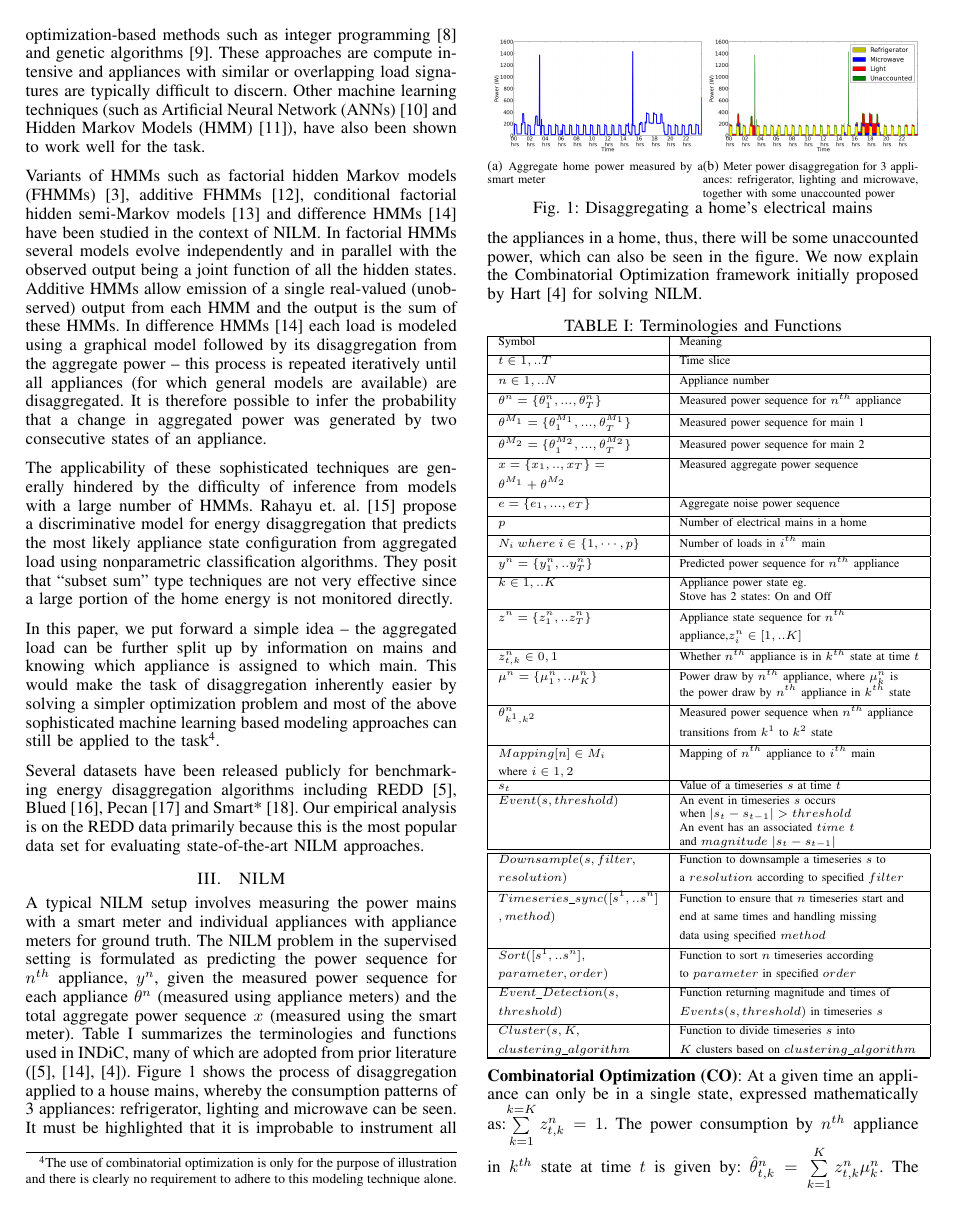
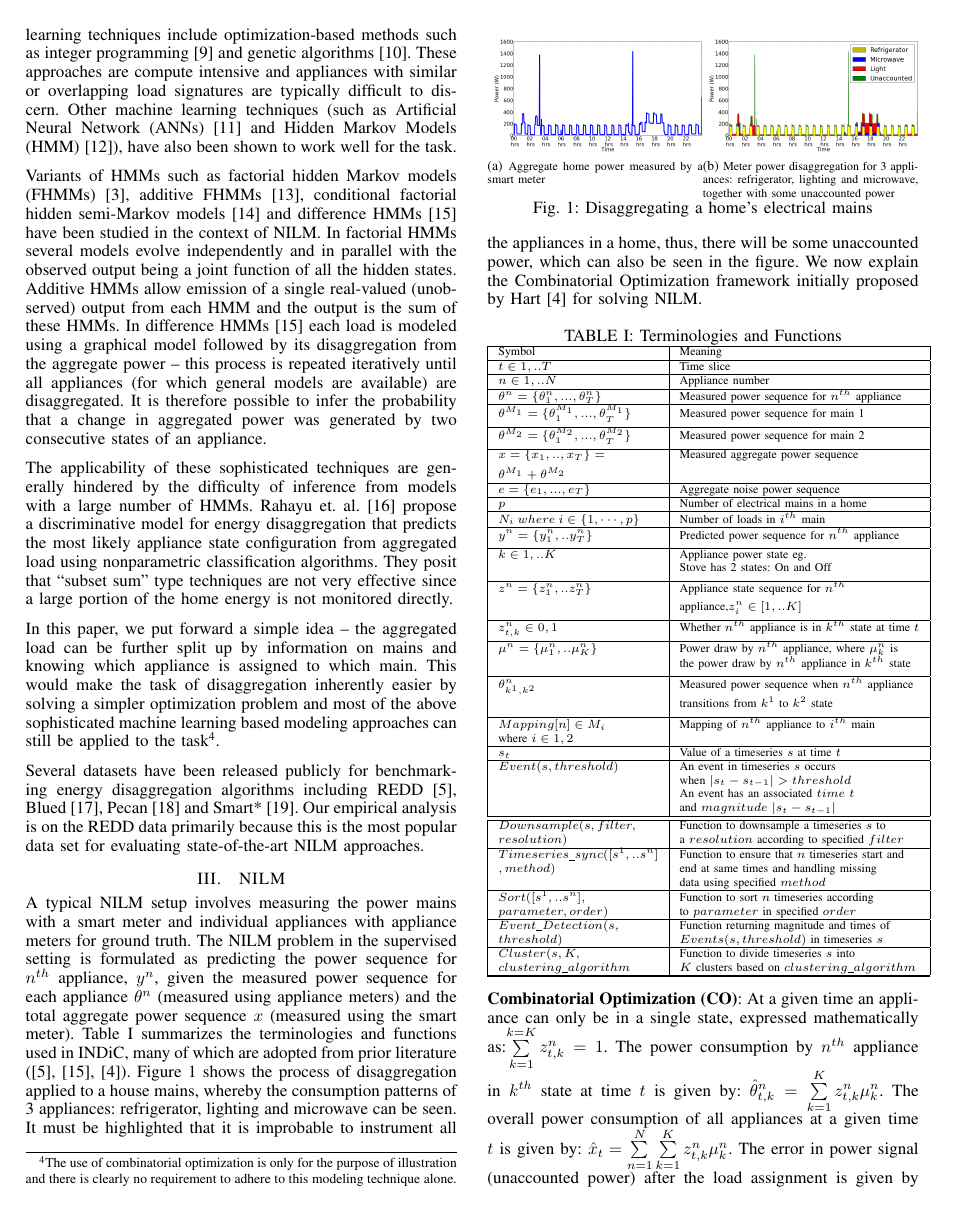
Before and after one commit to nipunbatra/nilm, a LaTeX paper (paper/icmla.tex): page 2 of 7. Compiled offline with pdfLaTeX.

Commit message:
Now in 6 pages- submission version 1

```diff
--- a/paper/icmla.tex
+++ b/paper/icmla.tex
@@ -211,26 +211,26 @@ $Event(s,threshold)$ & An event in timeseries $s$ occurs \\
 %                    &operated by humans) eg. light, microwave\\[0.1cm]
 \hline
 \hline
-$Downsample(s,filter,$ & Function to downsample a timeseries $s$ to\\[0.1cm]
-$resolution)$                                        & a $resolution$ according to specified $filter$\\[0.1cm]
+$Downsample(s,filter,$ & Function to downsample a timeseries $s$ to\\
+$resolution)$                                        & a $resolution$ according to specified $filter$\\
 %$Normalize(s,v,$ & Function to normalize a power timeseries $s$\\[0.1cm]
 %$Rated\_Voltage)$                                 & given voltage timeseries $v$ according to\\[0.1cm]
 %                                    &the formula: $(\frac{Rated\_Voltage}{v})^2s$\\[0.1cm]
 \hline
-$Timeseries\_sync([s^1,..s^n]$ & Function to ensure that $n$ timeseries start and\\[0.1cm]
-$,method)$                                        &end at same times and handling missing\\[0.1cm]
-                                        & data using specified $method$\\[0.1cm]
+$Timeseries\_sync([s^1,..s^n]$ & Function to ensure that $n$ timeseries start and\\
+$,method)$                                        &end at same times and handling missing\\
+                                        & data using specified $method$\\
 \hline
-$Sort([s^1,..s^n],$ & Function to sort $n$ timeseries according\\[0.1cm]
-$parameter,order)$  &to $parameter$ in specified $order$\\[0.1cm]
+$Sort([s^1,..s^n],$ & Function to sort $n$ timeseries according\\
+$parameter,order)$  &to $parameter$ in specified $order$\\
 %$Contiguous\_Below\_$ & Function to find contiguous period where time \\[0.1cm]
 %$Mean(s,min\_period)$                  &series $s$ is below its mean \\[0.1cm]
 %                                       &for atleast $min\_period$\\[0.1cm]
 \hline
-$Event\_Detection(s,$ & Function returning magnitude and times of \\[0.1cm]
-$threshold)$                  &$Events(s,threshold)$ in timeseries $s$\\[0.1cm]
+$Event\_Detection(s,$ & Function returning magnitude and times of \\
+$threshold)$                  &$Events(s,threshold)$ in timeseries $s$\\
 \hline
-$Cluster(s,K,$& Function to divide timeseries $s$ into\\[0.1cm]
+$Cluster(s,K,$& Function to divide timeseries $s$ into\\
 $clustering\_algorithm$&$K$ clusters based on $clustering\_algorithm$ \\
 \hline
 
```
Also changed, not shown: paper/icmla.pdf, paper/icmla.tex (40 more changed lines), 1 other file.
